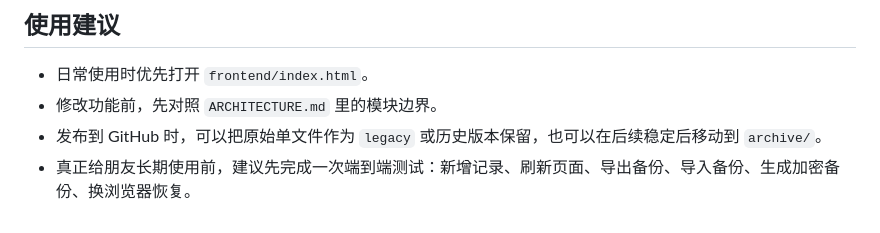
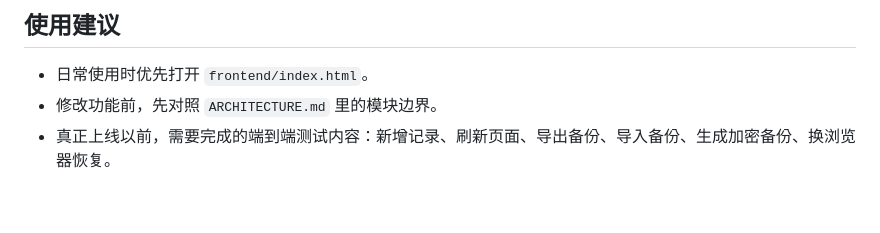
Before and after one commit to AnnaMonologue/Balanced, a Markdown page: README.md, the part around the change. Rendered like a GitHub page.

```diff
--- a/README.md
+++ b/README.md
@@ -118,5 +118,4 @@ GET /sync/:syncCode
 
 - 日常使用时优先打开 `frontend/index.html`。
 - 修改功能前，先对照 `ARCHITECTURE.md` 里的模块边界。
-- 发布到 GitHub 时，可以把原始单文件作为 `legacy` 或历史版本保留，也可以在后续稳定后移动到 `archive/`。
-- 真正给朋友长期使用前，建议先完成一次端到端测试：新增记录、刷新页面、导出备份、导入备份、生成加密备份、换浏览器恢复。
+- 真正上线以前，需要完成的端到端测试内容：新增记录、刷新页面、导出备份、导入备份、生成加密备份、换浏览器恢复。
```
